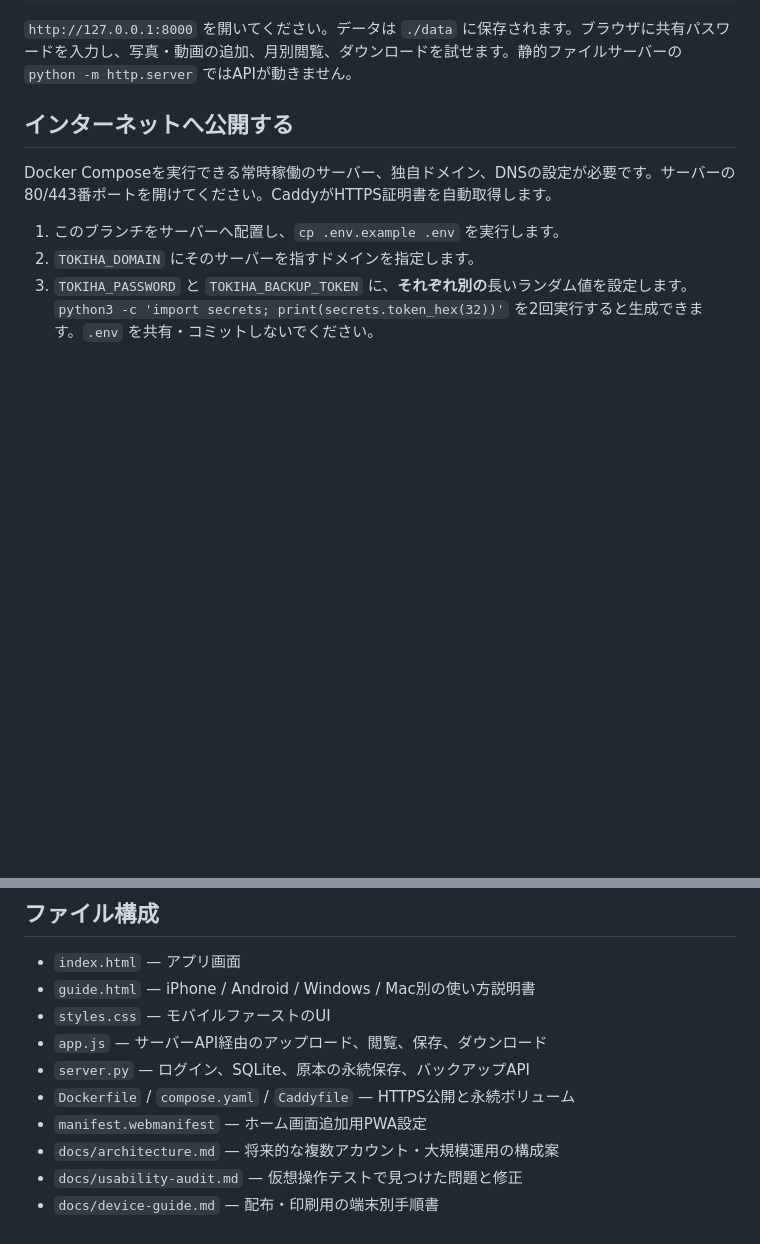
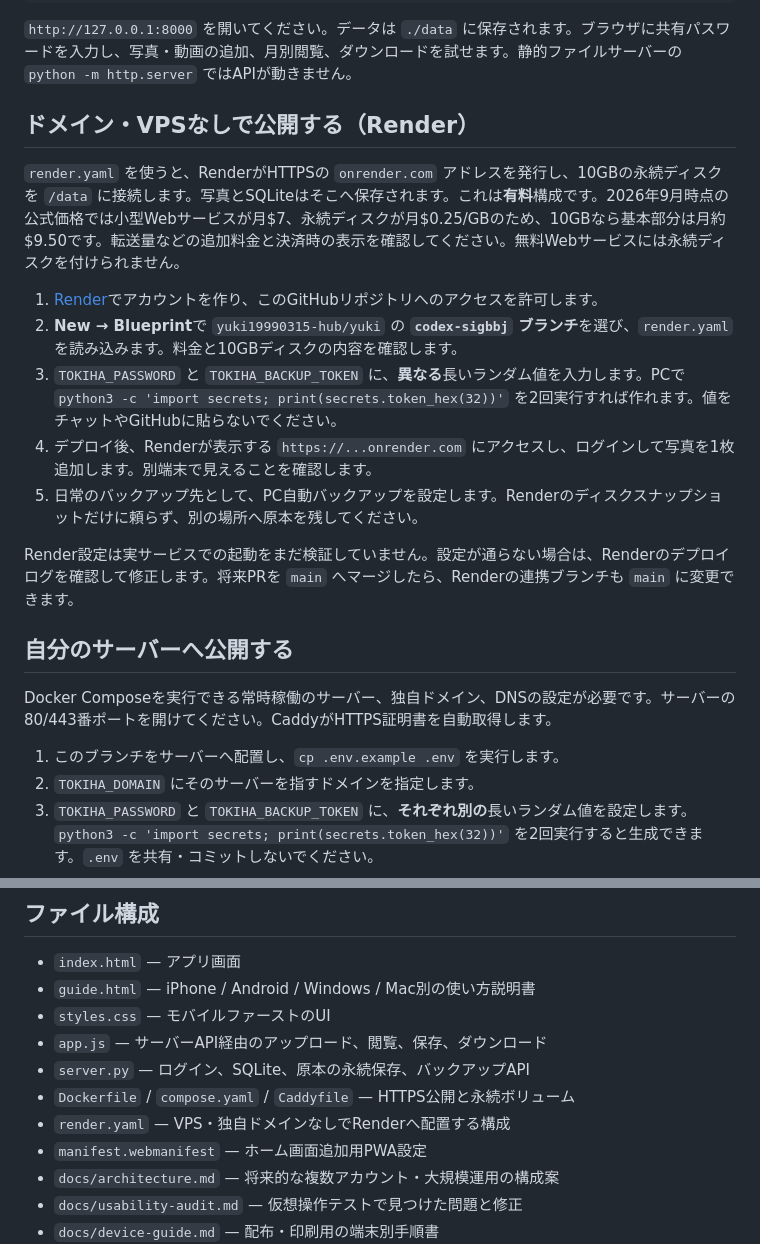
Before and after one commit to yuki19990315-hub/yuki, a Markdown page: README.md, 2 parts joined by grey strips. Rendered like a GitHub page; blank space fills up the shorter version.

Commit message:
Document domain-free Render deployment

```diff
--- a/README.md
+++ b/README.md
@@ -10,7 +10,19 @@ TOKIHA_PASSWORD='16文字以上のテスト用パスワード' TOKIHA_SECURE_COO
 
 `http://127.0.0.1:8000` を開いてください。データは `./data` に保存されます。ブラウザに共有パスワードを入力し、写真・動画の追加、月別閲覧、ダウンロードを試せます。静的ファイルサーバーの `python -m http.server` ではAPIが動きません。
 
-## インターネットへ公開する
+## ドメイン・VPSなしで公開する（Render）
+
+`render.yaml` を使うと、RenderがHTTPSの `onrender.com` アドレスを発行し、10GBの永続ディスクを `/data` に接続します。写真とSQLiteはそこへ保存されます。これは**有料**構成です。2026年9月時点の公式価格では小型Webサービスが月$7、永続ディスクが月$0.25/GBのため、10GBなら基本部分は月約$9.50です。転送量などの追加料金と決済時の表示を確認してください。無料Webサービスには永続ディスクを付けられません。
+
+1. [Render](https://render.com/)でアカウントを作り、このGitHubリポジトリへのアクセスを許可します。
+2. **New → Blueprint**で `yuki19990315-hub/yuki` の **`codex-sigbbj` ブランチ**を選び、`render.yaml` を読み込みます。料金と10GBディスクの内容を確認します。
+3. `TOKIHA_PASSWORD` と `TOKIHA_BACKUP_TOKEN` に、**異なる**長いランダム値を入力します。PCで `python3 -c 'import secrets; print(secrets.token_hex(32))'` を2回実行すれば作れます。値をチャットやGitHubに貼らないでください。
+4. デプロイ後、Renderが表示する `https://...onrender.com` にアクセスし、ログインして写真を1枚追加します。別端末で見えることを確認します。
+5. 日常のバックアップ先として、PC自動バックアップを設定します。Renderのディスクスナップショットだけに頼らず、別の場所へ原本を残してください。
+
+Render設定は実サービスでの起動をまだ検証していません。設定が通らない場合は、Renderのデプロイログを確認して修正します。将来PRを `main` へマージしたら、Renderの連携ブランチも `main` に変更できます。
+
+## 自分のサーバーへ公開する
 
 Docker Composeを実行できる常時稼働のサーバー、独自ドメイン、DNSの設定が必要です。サーバーの80/443番ポートを開けてください。CaddyがHTTPS証明書を自動取得します。
 
@@ -43,6 +55,7 @@ python3 scripts/install_tokiha_backup.py --server-url https://photos.example.com
 - `app.js` — サーバーAPI経由のアップロード、閲覧、保存、ダウンロード
 - `server.py` — ログイン、SQLite、原本の永続保存、バックアップAPI
 - `Dockerfile` / `compose.yaml` / `Caddyfile` — HTTPS公開と永続ボリューム
+- `render.yaml` — VPS・独自ドメインなしでRenderへ配置する構成
 - `manifest.webmanifest` — ホーム画面追加用PWA設定
 - `docs/architecture.md` — 将来的な複数アカウント・大規模運用の構成案
 - `docs/usability-audit.md` — 仮想操作テストで見つけた問題と修正
```
